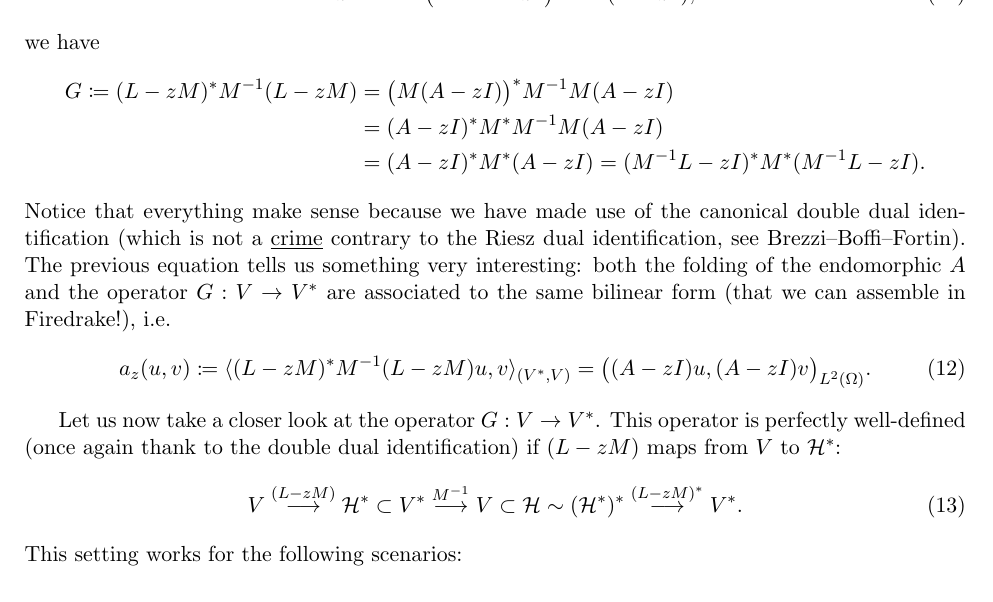
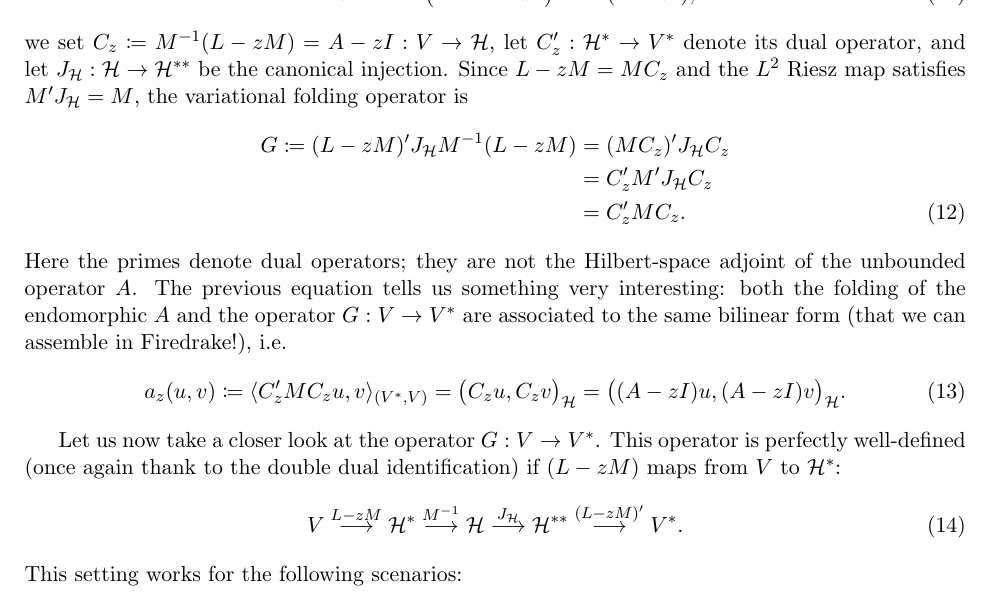
Before and after one commit to maggiemcc02/Efficient_Spectral_Computations_MMSCProject2026, a LaTeX document (notes/colbrook_setup/colbrook_setup.tex): part of page 3 of 3, cut at the place of the change. Compiled offline with pdfLaTeX.

Commit message:
More trying to make sense

```diff
--- a/notes/colbrook_setup/colbrook_setup.tex
+++ b/notes/colbrook_setup/colbrook_setup.tex
@@ -128,22 +128,34 @@ and
 	&= M\bigl(M^{-1}L-zI\bigr)
 	= M(A-zI),
 \end{align}
-we have
+we set $C_z\coloneqq M^{-1}(L-zM)=A-zI:V\to\mathcal{H}$, let
+$C_z':\mathcal{H}^*\to V^*$ denote its dual operator, and let
+$J_{\mathcal{H}}:\mathcal{H}\to\mathcal{H}^{**}$ be the canonical injection.
+Since $L-zM=MC_z$ and the $L^2$ Riesz map satisfies
+$M'J_{\mathcal{H}}=M$, the variational folding operator is
 \begin{align}
-	G \coloneqq (L-zM)^*M^{-1}(L-zM)
-	&= \bigl(M(A-zI)\bigr)^*M^{-1}M(A-zI) \notag\\
-	&= (A-zI)^*M^*M^{-1}M(A-zI) \notag\\
-	&= (A-zI)^*M^*(A-zI)
-	= (M^{-1}L-zI)^*M^*(M^{-1}L-zI). \notag
+	G \coloneqq (L-zM)'J_{\mathcal{H}}M^{-1}(L-zM)
+	&= (MC_z)'J_{\mathcal{H}}C_z \notag\\
+	&= C_z'M'J_{\mathcal{H}}C_z \notag\\
+	&= C_z'MC_z. \label{eq:variational-folding}
 \end{align}
-Notice that everything make sense because we have made use of the canonical double dual identification (which is not a \underline{crime} contrary to the Riesz dual identification, see Brezzi--Boffi--Fortin). The previous equation tells us something very interesting: both the folding of the endomorphic $A$ and the operator $G:V\to V^*$ are associated to the same bilinear form (that we can assemble in Firedrake!), i.e.
+Here the primes denote dual operators; they are not the Hilbert-space adjoint
+of the unbounded operator $A$. The previous equation tells us something very
+interesting: both the folding of the endomorphic $A$ and the operator
+$G:V\to V^*$ are associated to the same bilinear form (that we can assemble
+in Firedrake!), i.e.
 \begin{equation}
-	a_z(u,v) \coloneqq \langle (L-zM)^* M^{-1} (L-zM) u, v \rangle_{(V^*,V)} = \bigl((A-zI)u, (A-zI)v\bigr)_{L^2(\Omega)}.
+	a_z(u,v) \coloneqq \langle C_z'MC_z u,v\rangle_{(V^*,V)}
+	= \bigl(C_z u,C_z v\bigr)_{\mathcal{H}}
+	= \bigl((A-zI)u,(A-zI)v\bigr)_{\mathcal{H}}.
 \end{equation}
 
 Let us now take a closer look at the operator $G:V\to V^*$. This operator is perfectly well-defined (once again thank to the double dual identification) if $(L-zM)$ maps from $V$ to $\mathcal{H}^*$:
 \begin{equation}
-	V \overset{(L-zM)}{\longrightarrow} \mathcal{H}^* \subset V^* \overset{M^{-1}}{\longrightarrow} V \subset \mathcal{H} \sim (\mathcal{H}^*)^* \overset{(L-zM)^*}{\longrightarrow} V^*.
+	V \overset{L-zM}{\longrightarrow} \mathcal{H}^*
+	\overset{M^{-1}}{\longrightarrow} \mathcal{H}
+	\overset{J_{\mathcal{H}}}{\longrightarrow} \mathcal{H}^{**}
+	\overset{(L-zM)'}{\longrightarrow} V^*.
 \end{equation}
 This setting works for the following scenarios:
 \begin{enumerate}
```
